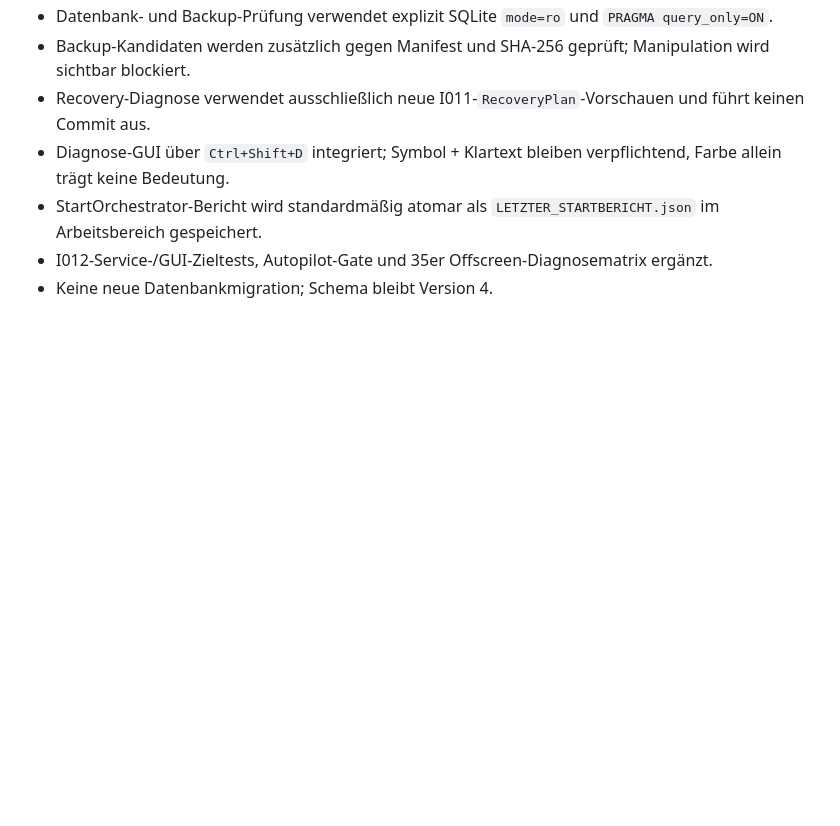
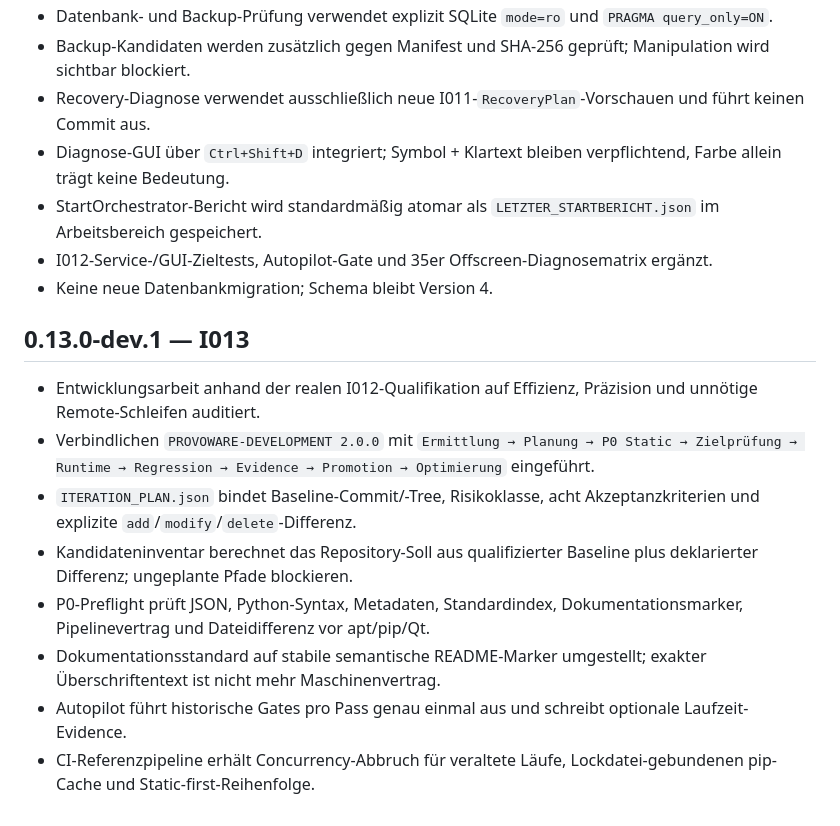
Before and after one commit to provoware/PROVOWARE_PLANER_TOOL_2026, a Markdown page: CHANGELOG.md, the part around the change. GitHub-like rendering; blank space fills up the shorter version.

Commit message:
I013: Prozesshärtung im Changelog dokumentieren

```diff
--- a/CHANGELOG.md
+++ b/CHANGELOG.md
@@ -51,3 +51,13 @@
 - StartOrchestrator-Bericht wird standardmäßig atomar als `LETZTER_STARTBERICHT.json` im Arbeitsbereich gespeichert.
 - I012-Service-/GUI-Zieltests, Autopilot-Gate und 35er Offscreen-Diagnosematrix ergänzt.
 - Keine neue Datenbankmigration; Schema bleibt Version 4.
+
+## 0.13.0-dev.1 — I013
+- Entwicklungsarbeit anhand der realen I012-Qualifikation auf Effizienz, Präzision und unnötige Remote-Schleifen auditiert.
+- Verbindlichen `PROVOWARE-DEVELOPMENT 2.0.0` mit `Ermittlung → Planung → P0 Static → Zielprüfung → Runtime → Regression → Evidence → Promotion → Optimierung` eingeführt.
+- `ITERATION_PLAN.json` bindet Baseline-Commit/-Tree, Risikoklasse, acht Akzeptanzkriterien und explizite `add`/`modify`/`delete`-Differenz.
+- Kandidateninventar berechnet das Repository-Soll aus qualifizierter Baseline plus deklarierter Differenz; ungeplante Pfade blockieren.
+- P0-Preflight prüft JSON, Python-Syntax, Metadaten, Standardindex, Dokumentationsmarker, Pipelinevertrag und Dateidifferenz vor apt/pip/Qt.
+- Dokumentationsstandard auf stabile semantische README-Marker umgestellt; exakter Überschriftentext ist nicht mehr Maschinenvertrag.
+- Autopilot führt historische Gates pro Pass genau einmal aus und schreibt optionale Laufzeit-Evidence.
+- CI-Referenzpipeline erhält Concurrency-Abbruch für veraltete Läufe, Lockdatei-gebundenen pip-Cache und Static-first-Reihenfolge.
```
